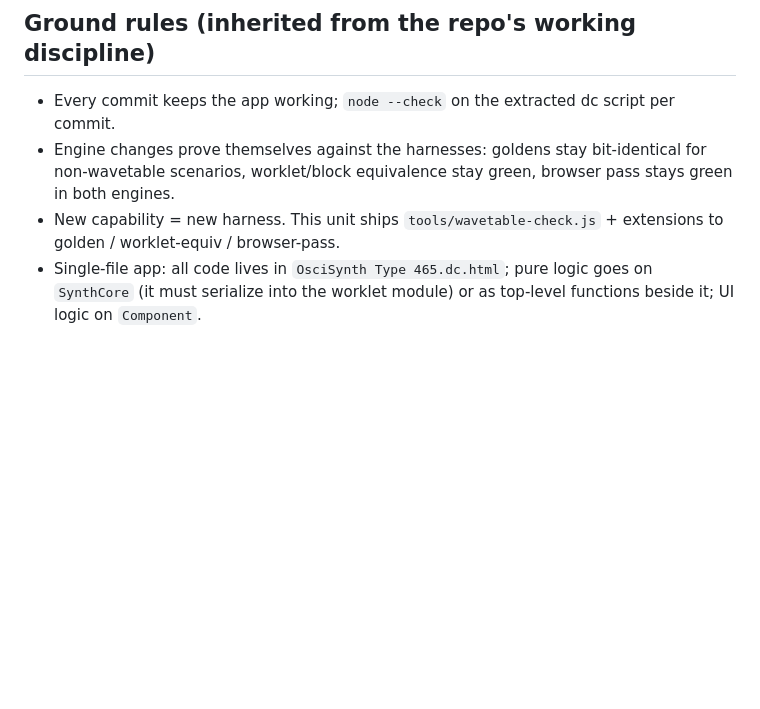
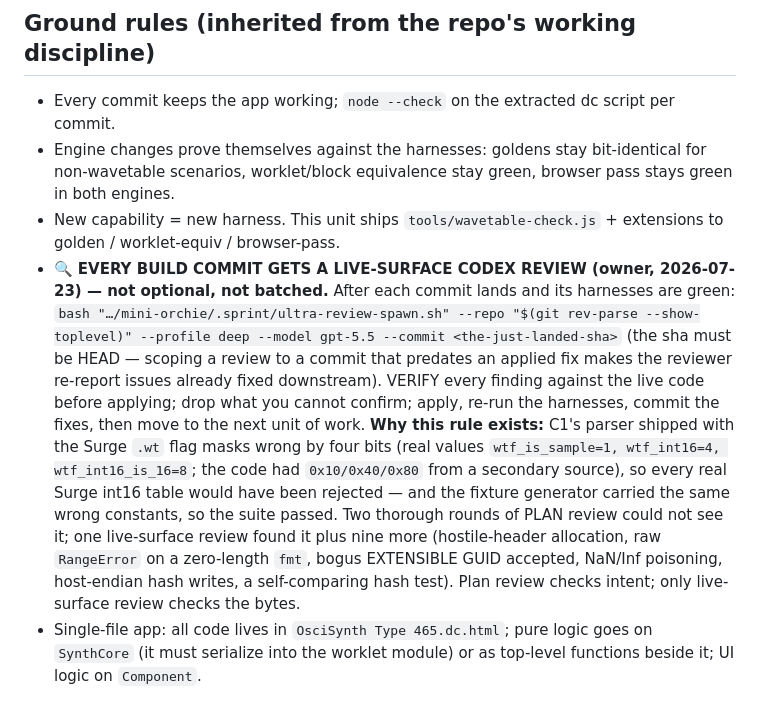
Before and after one commit to alenzie/synesthesia-type-465, a Markdown page: WAVETABLE_BUILD_PLAN.md, the part around the change. Rendered like a GitHub page; blank space fills up the shorter version.

Commit message:
Build plan: live-surface codex review of every build commit is now a standing ground rule
Records the C1 evidence for why (wrong Surge flag constants invisible to two
rounds of plan review, caught immediately by a live-surface review, with the
fixture generator masking the bug), the exact leaf invocation, the HEAD-only
scoping rule, and the verify-before-apply discipline.

```diff
--- a/WAVETABLE_BUILD_PLAN.md
+++ b/WAVETABLE_BUILD_PLAN.md
@@ -10,6 +10,19 @@ anchors. Owner decision: build BEFORE the iPlug2 port, in the browser, as a `Syn
   scenarios, worklet/block equivalence stay green, browser pass stays green in both engines.
 - New capability = new harness. This unit ships `tools/wavetable-check.js` + extensions to golden /
   worklet-equiv / browser-pass.
+- 🔍 **EVERY BUILD COMMIT GETS A LIVE-SURFACE CODEX REVIEW (owner, 2026-07-23) — not optional, not batched.**
+  After each commit lands and its harnesses are green:
+  `bash "…/mini-orchie/.sprint/ultra-review-spawn.sh" --repo "$(git rev-parse --show-toplevel)" --profile deep --model gpt-5.5 --commit <the-just-landed-sha>`
+  (the sha must be HEAD — scoping a review to a commit that predates an applied fix makes the reviewer
+  re-report issues already fixed downstream). VERIFY every finding against the live code before applying;
+  drop what you cannot confirm; apply, re-run the harnesses, commit the fixes, then move to the next unit
+  of work. **Why this rule exists:** C1's parser shipped with the Surge `.wt` flag masks wrong by four bits
+  (real values `wtf_is_sample=1, wtf_int16=4, wtf_int16_is_16=8`; the code had `0x10/0x40/0x80` from a
+  secondary source), so every real Surge int16 table would have been rejected — and the fixture generator
+  carried the same wrong constants, so the suite passed. Two thorough rounds of PLAN review could not see
+  it; one live-surface review found it plus nine more (hostile-header allocation, raw `RangeError` on a
+  zero-length `fmt`, bogus EXTENSIBLE GUID accepted, NaN/Inf poisoning, host-endian hash writes, a
+  self-comparing hash test). Plan review checks intent; only live-surface review checks the bytes.
 - Single-file app: all code lives in `OsciSynth Type 465.dc.html`; pure logic goes on `SynthCore` (it must
   serialize into the worklet module) or as top-level functions beside it; UI logic on `Component`.
 
```
